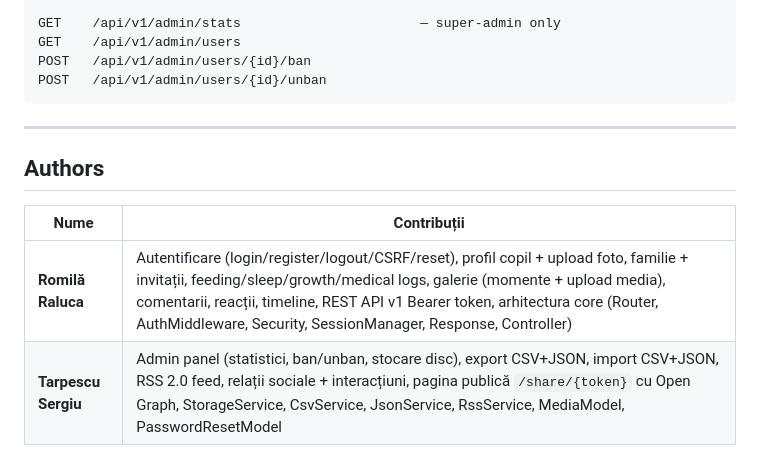
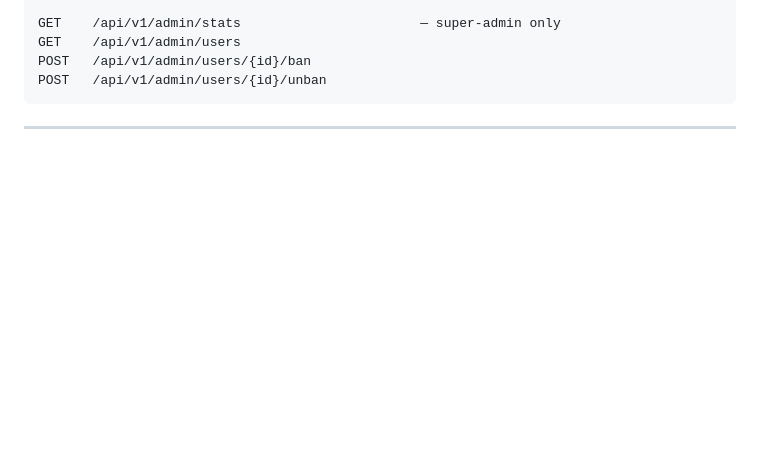
Before and after one commit to tarpescu/Baby-Info-on-Web, a Markdown page: README.md, the part around the change. Rendered like a GitHub page; blank space fills up the shorter version.

Commit message:
last fix

````diff
--- a/README.md
+++ b/README.md
@@ -618,10 +618,3 @@ POST   /api/v1/admin/users/{id}/unban
 ```
 
 ---
-
-## Authors
-
-| Nume | Contribuții |
-|------|-------------|
-| **Romilă Raluca** | Autentificare (login/register/logout/CSRF/reset), profil copil + upload foto, familie + invitații, feeding/sleep/growth/medical logs, galerie (momente + upload media), comentarii, reacții, timeline, REST API v1 Bearer token, arhitectura core (Router, AuthMiddleware, Security, SessionManager, Response, Controller) |
-| **Tarpescu Sergiu** | Admin panel (statistici, ban/unban, stocare disc), export CSV+JSON, import CSV+JSON, RSS 2.0 feed, relații sociale + interacțiuni, pagina publică `/share/{token}` cu Open Graph, StorageService, CsvService, JsonService, RssService, MediaModel, PasswordResetModel |
````
